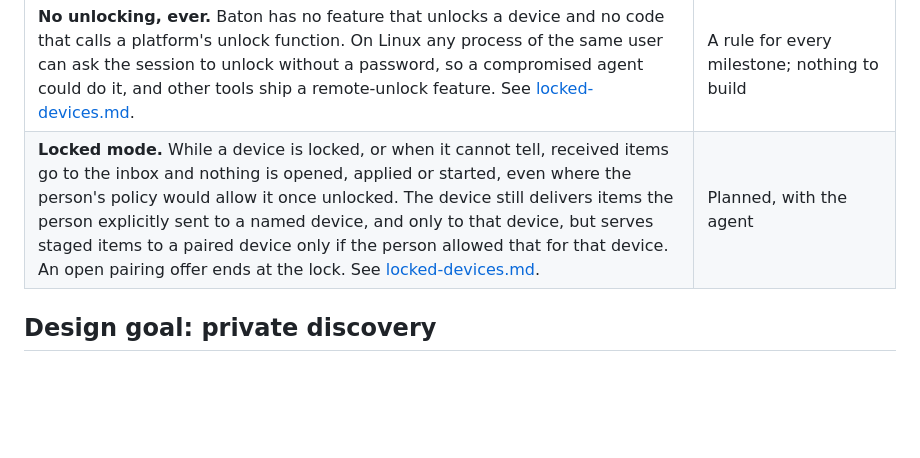
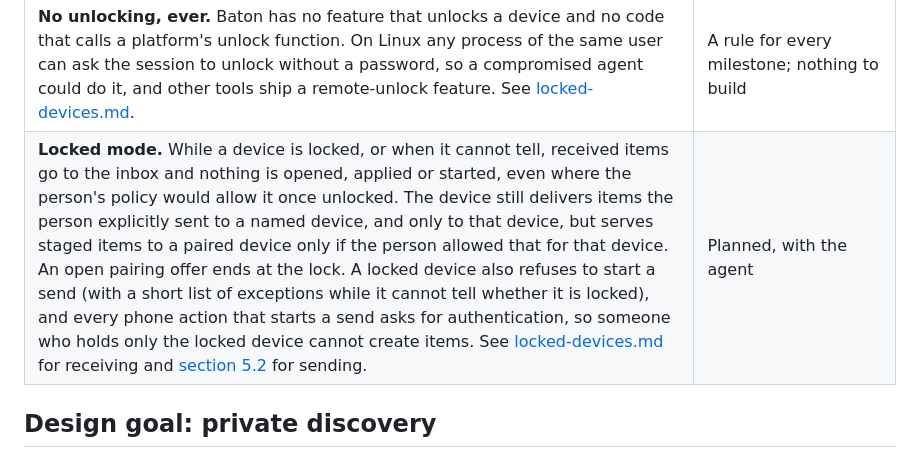
Before and after one commit to jayunewal/device-handoff, a Markdown page: docs/security.md, the part around the change. Rendered like a GitHub page; blank space fills up the shorter version.

```diff
--- a/docs/security.md
+++ b/docs/security.md
@@ -45,7 +45,7 @@ Out of scope: an attacker who controls an unlocked user session or the operating
 | **Key storage in OS keystores** (Keychain, Credential Manager, Secret Service, Android Keystore). The move must keep the key readable while the screen is locked, because the agent has to work then: Keychain items with `kSecAttrAccessibleAfterFirstUnlockThisDeviceOnly`, iOS files with `NSFileProtectionCompleteUntilFirstUserAuthentication`, Android Keystore keys without `setUnlockedDeviceRequired`, and a different home for the key where a Secret Service collection locks with the screen (a KWallet option, and some GNOME setups). The default classes (`WhenUnlocked`, `NSFileProtectionComplete`) would leave the agent deaf at the lock screen. `ThisDeviceOnly` Keychain items and DPAPI-protected secrets also do not move between machines, which ends the problem of copied identities on those platforms. | Planned, later milestone |
 | **Honoring "concealed" clipboard flags** that password managers set. | Planned, later milestone |
 | **No unlocking, ever.** Baton has no feature that unlocks a device and no code that calls a platform's unlock function. On Linux any process of the same user can ask the session to unlock without a password, so a compromised agent could do it, and other tools ship a remote-unlock feature. See [locked-devices.md](locked-devices.md#55-baton-never-unlocks). | A rule for every milestone; nothing to build |
-| **Locked mode.** While a device is locked, or when it cannot tell, received items go to the inbox and nothing is opened, applied or started, even where the person's policy would allow it once unlocked. The device still delivers items the person explicitly sent to a named device, and only to that device, but serves staged items to a paired device only if the person allowed that for that device. An open pairing offer ends at the lock. See [locked-devices.md](locked-devices.md#54-locked-mode-on-the-receiving-side). | Planned, with the agent |
+| **Locked mode.** While a device is locked, or when it cannot tell, received items go to the inbox and nothing is opened, applied or started, even where the person's policy would allow it once unlocked. The device still delivers items the person explicitly sent to a named device, and only to that device, but serves staged items to a paired device only if the person allowed that for that device. An open pairing offer ends at the lock. A locked device also refuses to start a send (with a short list of exceptions while it cannot tell whether it is locked), and every phone action that starts a send asks for authentication, so someone who holds only the locked device cannot create items. See [locked-devices.md](locked-devices.md#54-locked-mode-on-the-receiving-side) for receiving and [section 5.2](locked-devices.md#52-stage-before-leaving-and-do-not-read-a-locked-device) for sending. | Planned, with the agent |
 
 ## Design goal: private discovery
 
```
Also changed, not shown: docs/architecture.md (+1 -1 lines).
